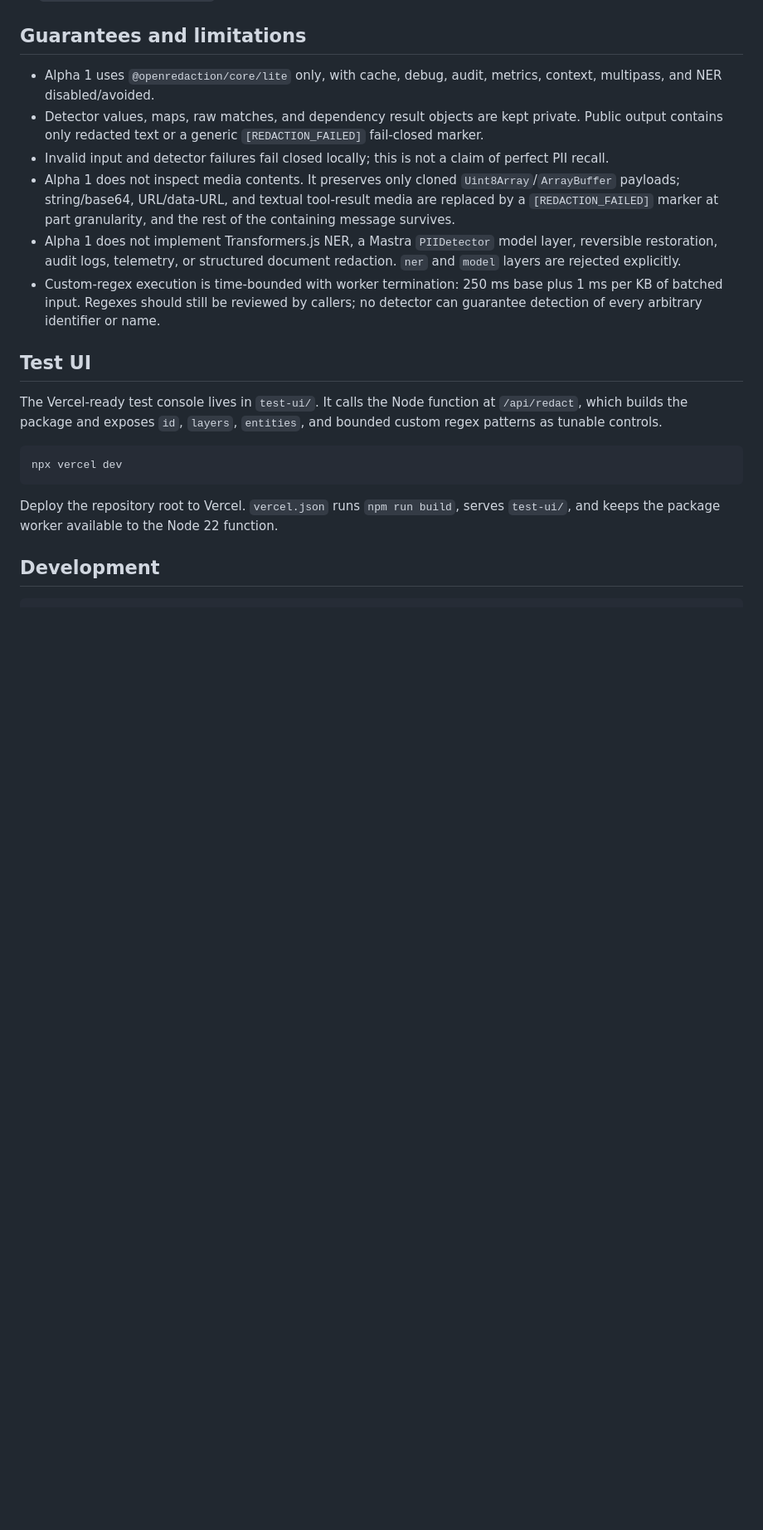
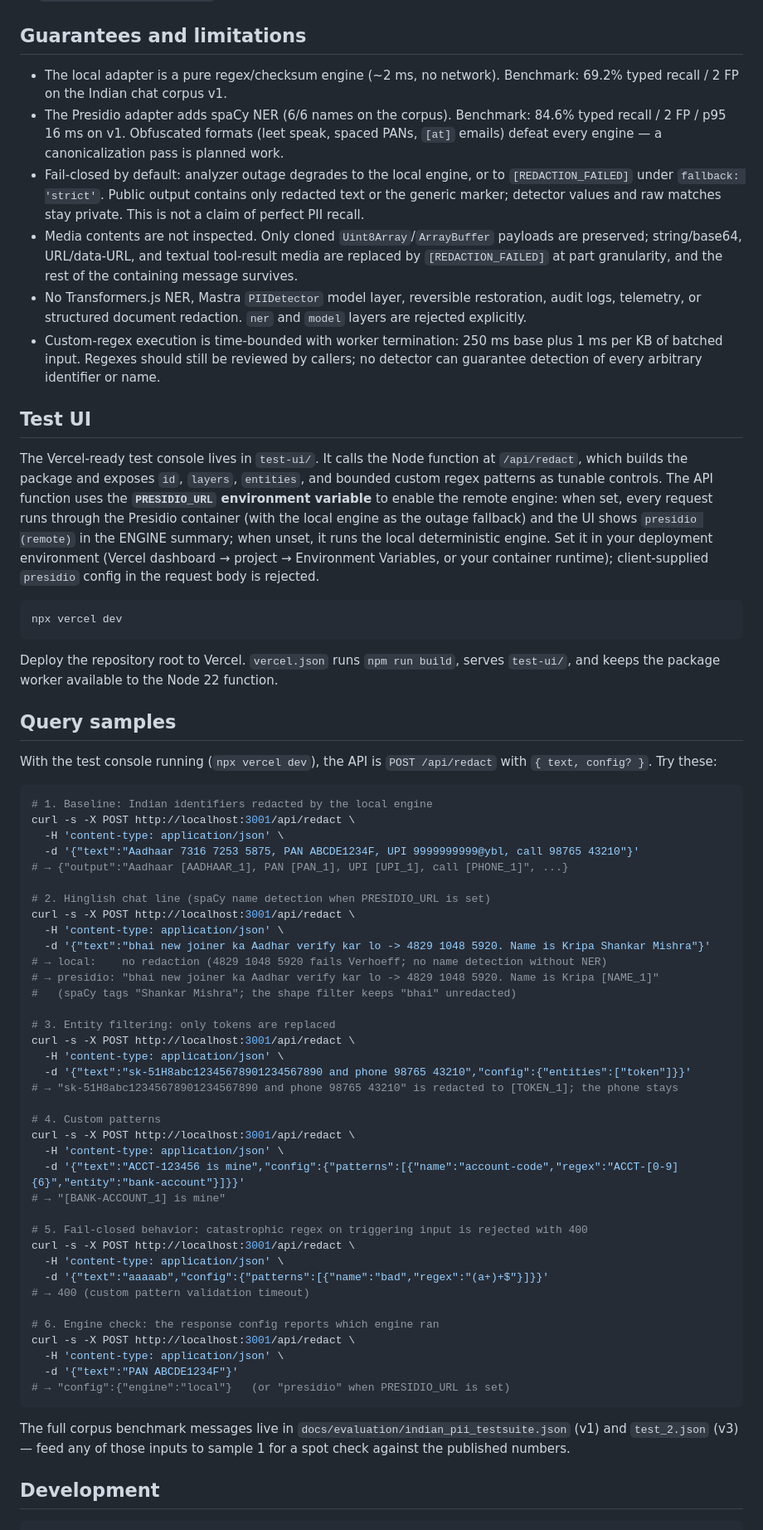
Before and after one commit to KripaMishra/mastra-pii, a Markdown page: README.md, the part around one of its changes. Shown at 83% size. GitHub-like rendering; blank space fills up the shorter version.

````diff
--- a/README.md
+++ b/README.md
@@ -68,20 +97,23 @@ same layer option is accepted by `redactText(text, options?)`.
 
 ## Guarantees and limitations
 
-- Alpha 1 uses `@openredaction/core/lite` only, with cache, debug, audit,
-  metrics, context, multipass, and NER disabled/avoided.
-- Detector values, maps, raw matches, and dependency result objects are kept
-  private. Public output contains only redacted text or a generic
-  `[REDACTION_FAILED]` fail-closed marker.
-- Invalid input and detector failures fail closed locally; this is not a claim
-  of perfect PII recall.
-- Alpha 1 does not inspect media contents. It preserves only cloned
-  `Uint8Array`/`ArrayBuffer` payloads; string/base64, URL/data-URL, and textual
-  tool-result media are replaced by a `[REDACTION_FAILED]` marker at part
-  granularity, and the rest of the containing message survives.
-- Alpha 1 does not implement Transformers.js NER, a Mastra `PIIDetector` model
-  layer, reversible restoration, audit logs, telemetry, or structured document
-  redaction. `ner` and `model` layers are rejected explicitly.
+- The local adapter is a pure regex/checksum engine (~2 ms, no network).
+  Benchmark: 69.2% typed recall / 2 FP on the Indian chat corpus v1.
+- The Presidio adapter adds spaCy NER (6/6 names on the corpus). Benchmark:
+  84.6% typed recall / 2 FP / p95 16 ms on v1. Obfuscated formats (leet speak,
+  spaced PANs, `[at]` emails) defeat every engine — a canonicalization pass is
+  planned work.
+- Fail-closed by default: analyzer outage degrades to the local engine, or to
+  `[REDACTION_FAILED]` under `fallback: 'strict'`. Public output contains only
+  redacted text or the generic marker; detector values and raw matches stay
+  private. This is not a claim of perfect PII recall.
+- Media contents are not inspected. Only cloned `Uint8Array`/`ArrayBuffer`
+  payloads are preserved; string/base64, URL/data-URL, and textual tool-result
+  media are replaced by `[REDACTION_FAILED]` at part granularity, and the rest
+  of the containing message survives.
+- No Transformers.js NER, Mastra `PIIDetector` model layer, reversible
+  restoration, audit logs, telemetry, or structured document redaction.
+  `ner` and `model` layers are rejected explicitly.
 - Custom-regex execution is time-bounded with worker termination: 250 ms base
   plus 1 ms per KB of batched input. Regexes should still be reviewed by
   callers; no detector can guarantee detection of every arbitrary identifier
@@ -91,7 +123,14 @@ same layer option is accepted by `redactText(text, options?)`.
 
 The Vercel-ready test console lives in `test-ui/`. It calls the Node function at
 `/api/redact`, which builds the package and exposes `id`, `layers`, `entities`,
-and bounded custom regex patterns as tunable controls.
+and bounded custom regex patterns as tunable controls. The API function uses
+the **`PRESIDIO_URL` environment variable** to enable the remote engine: when
+set, every request runs through the Presidio container (with the local engine
+as the outage fallback) and the UI shows `presidio (remote)` in the ENGINE
+summary; when unset, it runs the local deterministic engine. Set it in your
+deployment environment (Vercel dashboard → project → Environment Variables, or
+your container runtime); client-supplied `presidio` config in the request body
+is rejected.
 
 ```sh
 npx vercel dev
@@ -99,6 +138,55 @@ npx vercel dev
 
 Deploy the repository root to Vercel. `vercel.json` runs `npm run build`, serves
 `test-ui/`, and keeps the package worker available to the Node 22 function.
+
+## Query samples
+
+With the test console running (`npx vercel dev`), the API is
+`POST /api/redact` with `{ text, config? }`. Try these:
+
+```sh
+# 1. Baseline: Indian identifiers redacted by the local engine
+curl -s -X POST http://localhost:3001/api/redact \
+  -H 'content-type: application/json' \
+  -d '{"text":"Aadhaar 7316 7253 5875, PAN ABCDE1234F, UPI 9999999999@ybl, call 98765 43210"}'
+# → {"output":"Aadhaar [AADHAAR_1], PAN [PAN_1], UPI [UPI_1], call [PHONE_1]", ...}
+
+# 2. Hinglish chat line (spaCy name detection when PRESIDIO_URL is set)
+curl -s -X POST http://localhost:3001/api/redact \
+  -H 'content-type: application/json' \
+  -d '{"text":"bhai new joiner ka Aadhar verify kar lo -> 4829 1048 5920. Name is Kripa Shankar Mishra"}'
+# → local:    no redaction (4829 1048 5920 fails Verhoeff; no name detection without NER)
+# → presidio: "bhai new joiner ka Aadhar verify kar lo -> 4829 1048 5920. Name is Kripa [NAME_1]"
+#   (spaCy tags "Shankar Mishra"; the shape filter keeps "bhai" unredacted)
+
+# 3. Entity filtering: only tokens are replaced
+curl -s -X POST http://localhost:3001/api/redact \
+  -H 'content-type: application/json' \
+  -d '{"text":"sk-51H8abc12345678901234567890 and phone 98765 43210","config":{"entities":["token"]}}'
+# → "sk-51H8abc12345678901234567890 and phone 98765 43210" is redacted to [TOKEN_1]; the phone stays
+
+# 4. Custom patterns
+curl -s -X POST http://localhost:3001/api/redact \
+  -H 'content-type: application/json' \
+  -d '{"text":"ACCT-123456 is mine","config":{"patterns":[{"name":"account-code","regex":"ACCT-[0-9]{6}","entity":"bank-account"}]}}'
+# → "[BANK-ACCOUNT_1] is mine"
+
+# 5. Fail-closed behavior: catastrophic regex on triggering input is rejected with 400
+curl -s -X POST http://localhost:3001/api/redact \
+  -H 'content-type: application/json' \
+  -d '{"text":"aaaaab","config":{"patterns":[{"name":"bad","regex":"(a+)+$"}]}}'
+# → 400 (custom pattern validation timeout)
+
+# 6. Engine check: the response config reports which engine ran
+curl -s -X POST http://localhost:3001/api/redact \
+  -H 'content-type: application/json' \
+  -d '{"text":"PAN ABCDE1234F"}'
+# → "config":{"engine":"local"}   (or "presidio" when PRESIDIO_URL is set)
+```
+
+The full corpus benchmark messages live in `docs/evaluation/indian_pii_testsuite.json`
+(v1) and `test_2.json` (v3) — feed any of those inputs to sample 1 for a spot
+check against the published numbers.
 
 ## Development
 
````
Also changed, not shown: other parts of README.md (+51 -21 lines).
